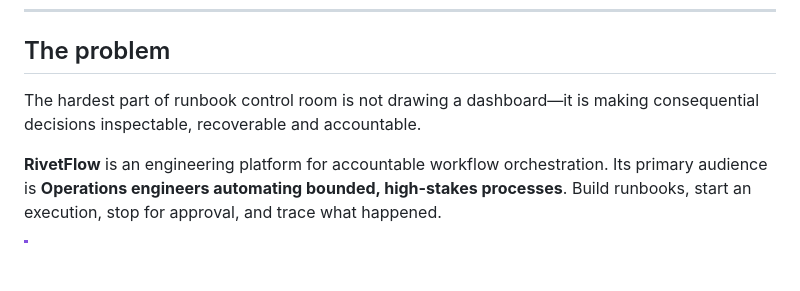
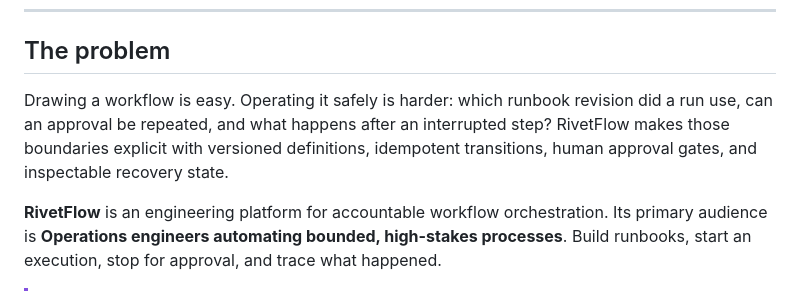
Before and after one commit to amiddlebrook/RivetFlow, a Markdown page: README.md, the part around the change. GitHub-like rendering; blank space fills up the shorter version.

Commit message:
docs: sharpen product-specific problem statement for engineering portfolio

```diff
--- a/README.md
+++ b/README.md
@@ -20,7 +20,7 @@ Workflow orchestration with accountable human decisions.
 
 ## The problem
 
-The hardest part of runbook control room is not drawing a dashboard—it is making consequential decisions inspectable, recoverable and accountable.
+Drawing a workflow is easy. Operating it safely is harder: which runbook revision did a run use, can an approval be repeated, and what happens after an interrupted step? RivetFlow makes those boundaries explicit with versioned definitions, idempotent transitions, human approval gates, and inspectable recovery state.
 
 **RivetFlow** is an engineering platform for accountable workflow orchestration. Its primary audience is **Operations engineers automating bounded, high-stakes processes**. Build runbooks, start an execution, stop for approval, and trace what happened.
 
```
